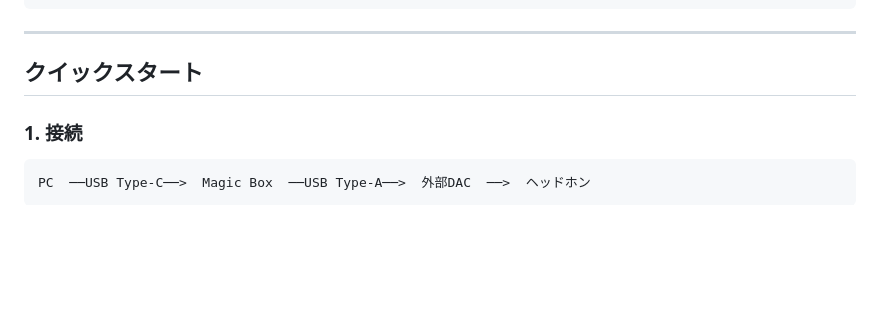
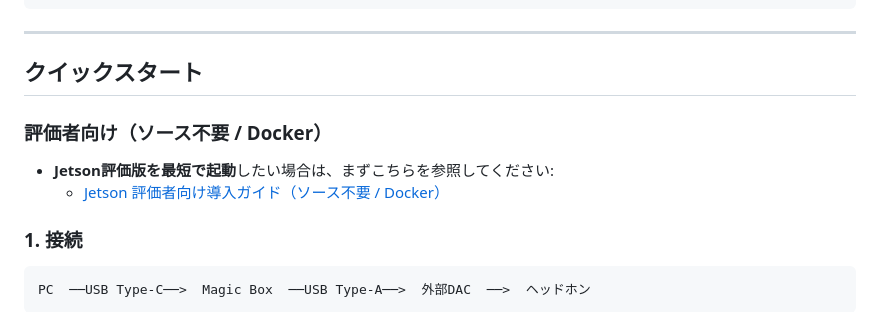
Before and after one commit to michihitoTakami/totton_audio_project, a Markdown page: docs/jetson/README.md, the part around the change. Rendered like a GitHub page; blank space fills up the shorter version.

```diff
--- a/docs/jetson/README.md
+++ b/docs/jetson/README.md
@@ -66,6 +66,11 @@ Magic Boxは、2,000,000タップの最小位相FIRフィルタによる究極
 ---
 
 ## クイックスタート
+
+### 評価者向け（ソース不要 / Docker）
+
+- **Jetson評価版を最短で起動**したい場合は、まずこちらを参照してください:
+  - [Jetson 評価者向け導入ガイド（ソース不要 / Docker）](./evaluator_guide_docker.md)
 
 ### 1. 接続
 
```
Also changed, not shown: docker/README.md (+7 -3 lines).
